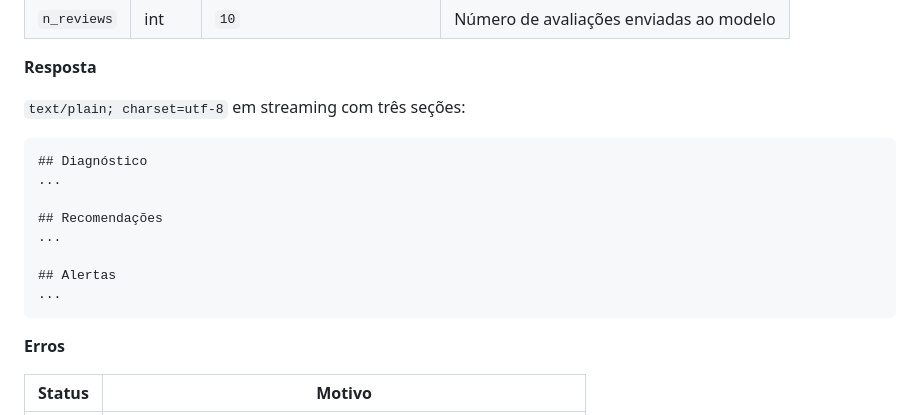
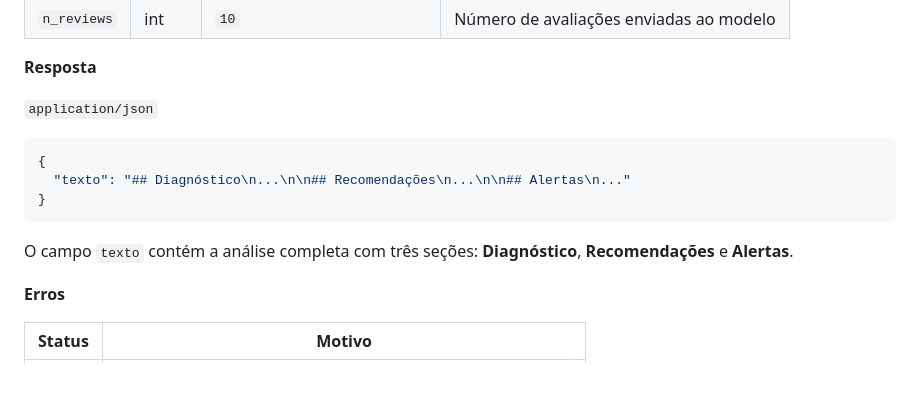
Before and after one commit to lucasrodriguescunha/delivery-intelligence-ai, a Markdown page: docs/ROTAS.md, the part around the change. Drawn GitHub-style; blank space fills up the shorter version.

````diff
--- a/docs/ROTAS.md
+++ b/docs/ROTAS.md
@@ -161,18 +161,15 @@ Gera análise operacional em streaming combinando métricas e avaliações via G
 
 **Resposta**
 
-`text/plain; charset=utf-8` em streaming com três seções:
+`application/json`
 
+```json
+{
+  "texto": "## Diagnóstico\n...\n\n## Recomendações\n...\n\n## Alertas\n..."
+}
 ```
-## Diagnóstico
-...
 
-## Recomendações
-...
-
-## Alertas
-...
-```
+O campo `texto` contém a análise completa com três seções: **Diagnóstico**, **Recomendações** e **Alertas**.
 
 **Erros**
 
````
Also changed, not shown: README.md (+3 -3 lines), docs/FRONTEND.md (+7 -7 lines).
